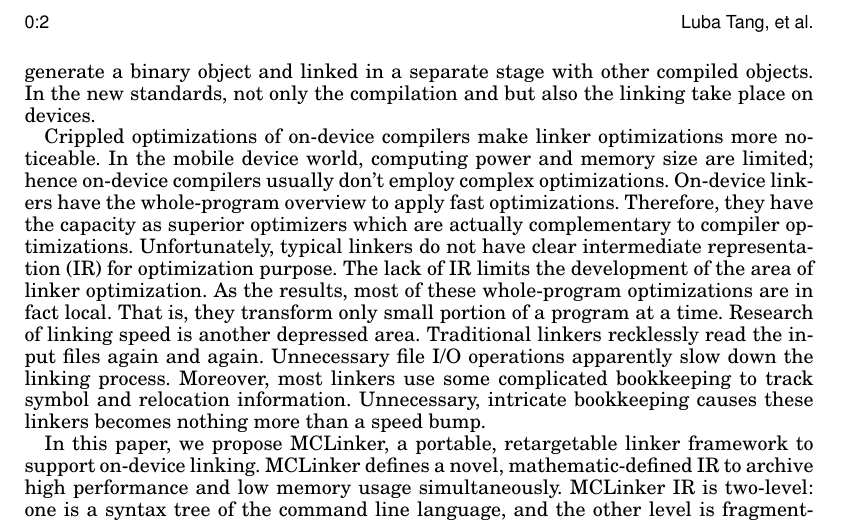
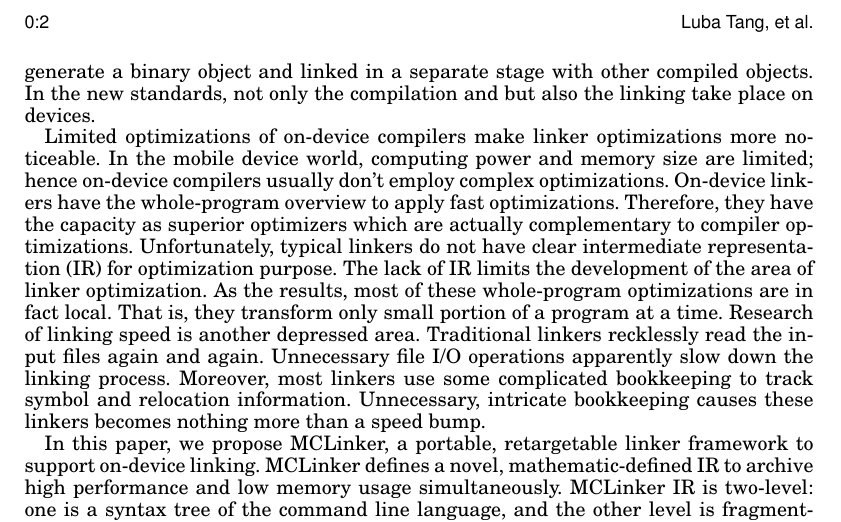
Before and after one commit to lubatang/taco, a LaTeX paper (body.tex, which reads introduction.tex): part of page 2 of 2, cut so that both start at the same text. Compiled offline with pdfLaTeX.

Commit message:
Change crippled to limited
讓語氣更為中立

```diff
--- a/introduction.tex
+++ b/introduction.tex
@@ -3,7 +3,7 @@
 The advance of heterogeneous computing drives on-device compilation and linking. GPUs have transitioned from pure graphics accelerators to general-purpose parallel processors, supported by standard APIs and tools, such as \cite{CUDA}, \cite{OpenCL}, \cite{DirectCompute} and \cite{HSA}. In order to reduce build time and to create 3rd party libraries, \cite{CUDA}, \cite{OpenCL} and \cite{HSA} coincidentally start to separate compilation and linking of programs. Program sources can be compiled to generate a binary object and linked in a separate stage with other compiled objects. In the new standards, not only the compilation and but also the linking take place on devices.
 
 % identify the research topic within the area
-Crippled optimizations of on-device compilers make linker optimizations more noticeable. In the mobile device world, computing power and memory size are limited; hence on-device compilers usually don't employ complex optimizations. On-device linkers have the whole-program overview to apply fast optimizations. Therefore, they have the capacity as superior optimizers which are actually complementary to compiler optimizations. Unfortunately, typical linkers do not have clear intermediate representation (IR) for optimization purpose. The lack of IR limits the development of the area of linker optimization. As the results, most of these whole-program optimizations are in fact local. That is, they transform only small portion of a program at a time. Research of linking speed is another depressed area. Traditional linkers recklessly read the input files again and again. Unnecessary file I/O operations apparently slow down the linking process. Moreover, most linkers use some complicated bookkeeping to track symbol and relocation information. Unnecessary, intricate bookkeeping causes these linkers becomes nothing more than a speed bump.
+Limited optimizations of on-device compilers make linker optimizations more noticeable. In the mobile device world, computing power and memory size are limited; hence on-device compilers usually don't employ complex optimizations. On-device linkers have the whole-program overview to apply fast optimizations. Therefore, they have the capacity as superior optimizers which are actually complementary to compiler optimizations. Unfortunately, typical linkers do not have clear intermediate representation (IR) for optimization purpose. The lack of IR limits the development of the area of linker optimization. As the results, most of these whole-program optimizations are in fact local. That is, they transform only small portion of a program at a time. Research of linking speed is another depressed area. Traditional linkers recklessly read the input files again and again. Unnecessary file I/O operations apparently slow down the linking process. Moreover, most linkers use some complicated bookkeeping to track symbol and relocation information. Unnecessary, intricate bookkeeping causes these linkers becomes nothing more than a speed bump.
 
 % contributions
 In this paper, we propose MCLinker, a portable, retargetable linker framework to support on-device linking. MCLinker defines a novel, mathematic-defined IR to archive high performance and low memory usage simultaneously. MCLinker IR is two-level: one is a syntax tree of the command line language, and the other level is fragment-reference graph used to describe all use-define relationships of the whole program. The first-level syntax tree saves unnecessary bookkeepings and prevents MCLinker from over read the input files. The second-level IR enables more aggressive analysis and optimization that traditional compilers cannot employ, such as branch-island elimination and instruction relaxing. With the clear MCLinker IR, we show it is possible to separate entire linking process into several distinguishing phases: normalization, resolution, layout and emission. Every phase transforms MCLinker IR from one mathematic definition to the others. We also investigate the fastest algorithm for each phase in this paper. Moreover, we list possible optimizations and point out the appropriate phase for each optimization.
```
